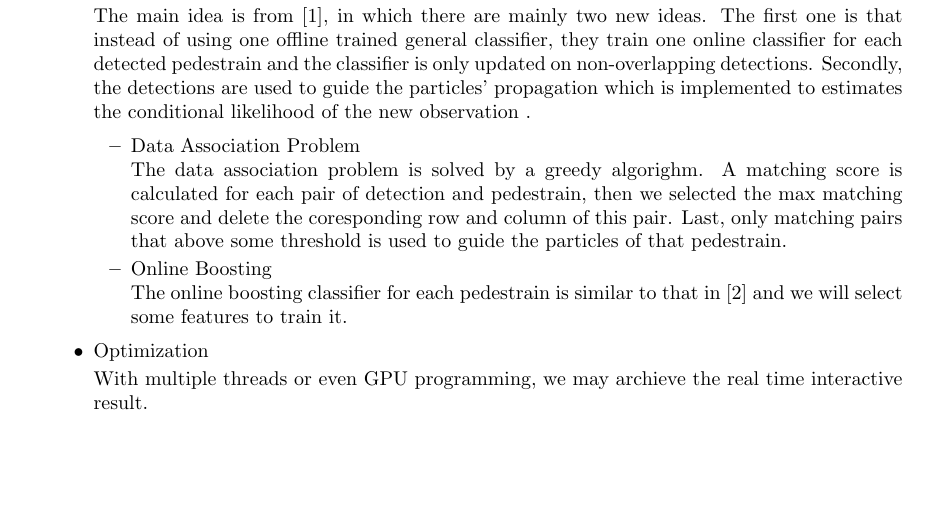
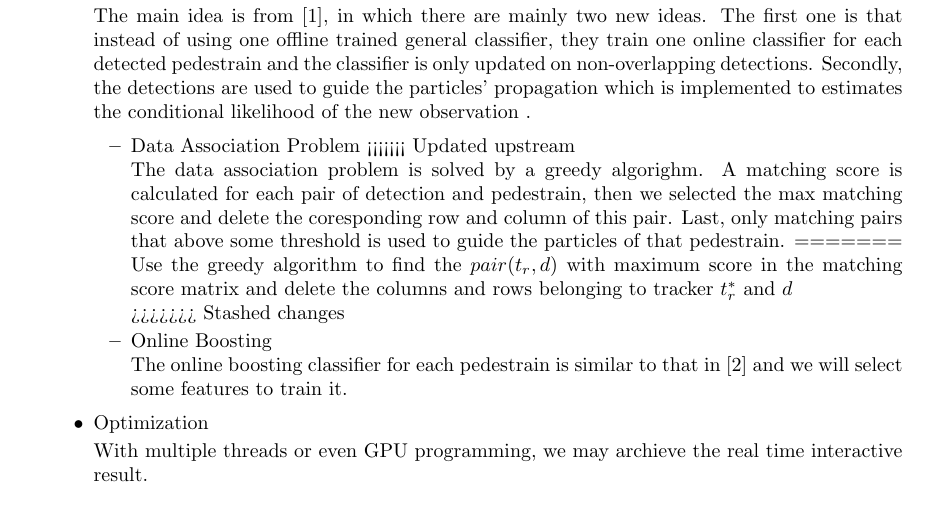
Before and after one commit to seanzw/PedestrainTracker, a LaTeX document (report/FirstReport.tex): part of page 1 of 2, cut so that both start at the same text. Compiled offline with pdfLaTeX.

Commit message:
greedy algorithm

```diff
--- a/report/FirstReport.tex
+++ b/report/FirstReport.tex
@@ -33,9 +33,14 @@ The main idea is from \cite{eth_biwi_00633}, in which there are mainly two new i
 \begin{itemize}
 
 \item Data Association Problem
+<<<<<<< Updated upstream
 
 % Use the greedy algorithm
 The data association problem is solved by a greedy algorighm. A matching score is calculated for each pair of detection and pedestrain, then we selected the max matching score and delete the coresponding row and column of this pair. Last, only matching pairs that above some threshold is used to guide the particles of that pedestrain.
+=======
+Use the greedy algorithm to find the $pair(t_r,d)$ with maximum score in the matching score matrix and delete the columns and rows belonging to tracker $t_r^*$ and $d$
+
+>>>>>>> Stashed changes
 
 \item Online Boosting
 
```
Also changed, not shown: report/FirstReport.pdf, 5 other files.
